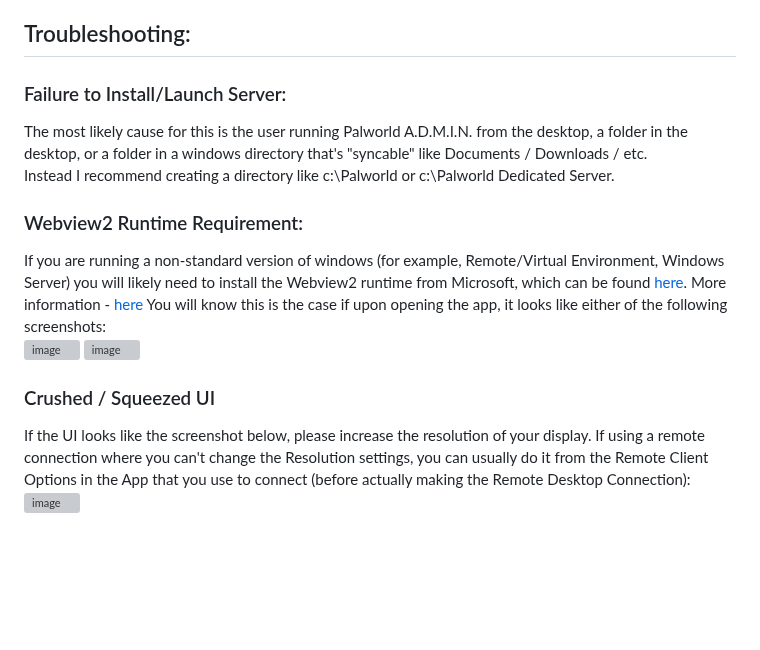
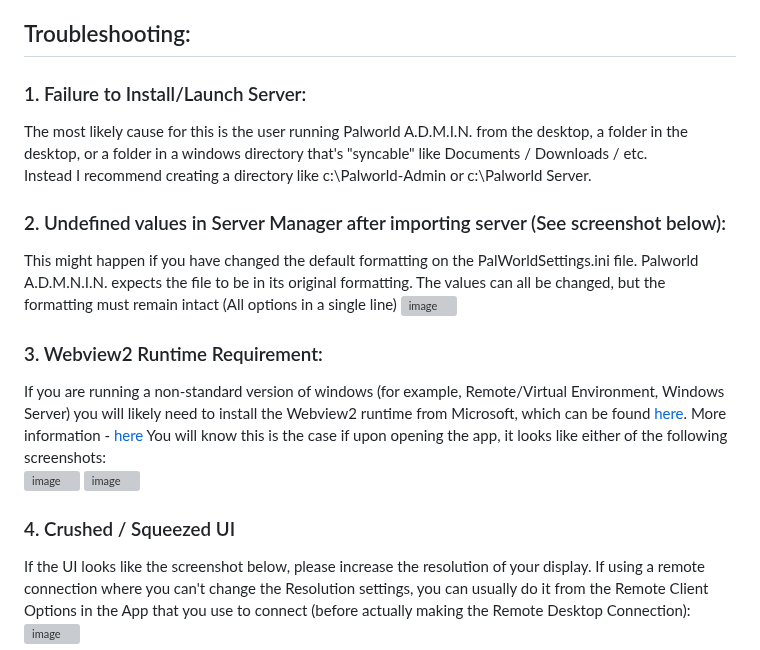
Before and after one commit to Lukium/palworld-admin, a Markdown page: README.md, the part around the change. Rendered like a GitHub page; blank space fills up the shorter version; grey boxes are pictures that could not be loaded.

```diff
--- a/README.md
+++ b/README.md
@@ -119,19 +119,24 @@ You should now be connected to the server via RCON
 
 
 ## Troubleshooting:
-### Failure to Install/Launch Server:
+### 1. Failure to Install/Launch Server:
 The most likely cause for this is the user running Palworld A.D.M.I.N. from the desktop, a folder in the desktop, or a folder in a windows directory that's "syncable" like Documents / Downloads / etc.<br>
-Instead I recommend creating a directory like c:\Palworld or c:\Palworld Dedicated Server.
+Instead I recommend creating a directory like c:\Palworld-Admin or c:\Palworld Server.
 
 
-### Webview2 Runtime Requirement:
+### 2. Undefined values in Server Manager after importing server (See screenshot below):
+This might happen if you have changed the default formatting on the PalWorldSettings.ini file. Palworld A.D.M.N.I.N. expects the file to be in its original formatting. The values can all be changed, but the formatting must remain intact (All options in a single line)
+![image](https://github.com/Lukium/palworld-admin/assets/99280463/ca9facea-c3c4-4550-b828-8db4810c8eab)
+
+
+### 3. Webview2 Runtime Requirement:
 If you are running a non-standard version of windows (for example, Remote/Virtual Environment, Windows Server) you will likely need to install the Webview2 runtime from Microsoft, which can be found [here](https://go.microsoft.com/fwlink/p/?LinkId=2124703). More information - [here](https://developer.microsoft.com/en-us/microsoft-edge/webview2/?form=MA13LH#download)
 You will know this is the case if upon opening the app, it looks like either of the following screenshots:<br>
 ![image](https://github.com/Lukium/palworld-servertools/assets/99280463/582eac35-40f5-4a17-abec-55da4389a356)
 ![image](https://github.com/Lukium/palworld-servertools/assets/99280463/2f0d585e-af54-4236-9426-7cf36fee7c90)
 
 
-### Crushed / Squeezed UI
+### 4. Crushed / Squeezed UI
 If the UI looks like the screenshot below, please increase the resolution of your display. If using a remote connection where you can't change the Resolution settings, you can usually do it from the Remote Client Options in the App that you use to connect (before actually making the Remote Desktop Connection):
 ![image](https://github.com/Lukium/palworld-admin/assets/99280463/59a62462-498e-4795-a575-5d803a5afef1)
 
```
